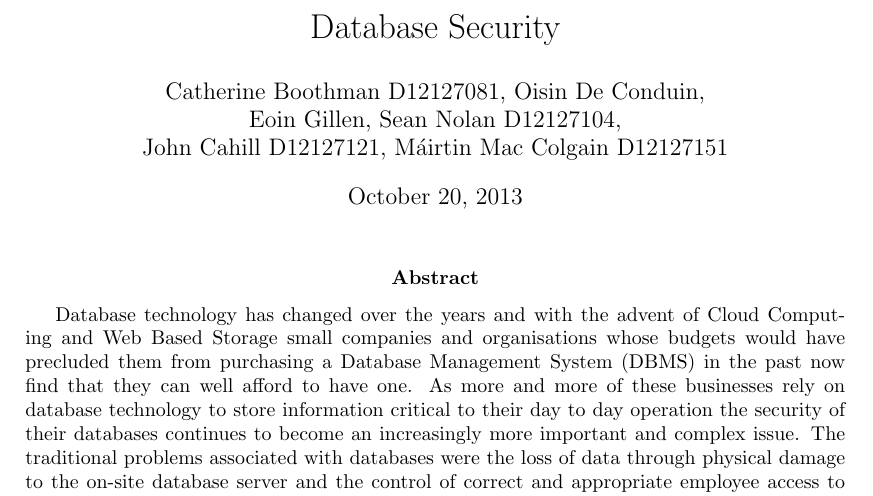
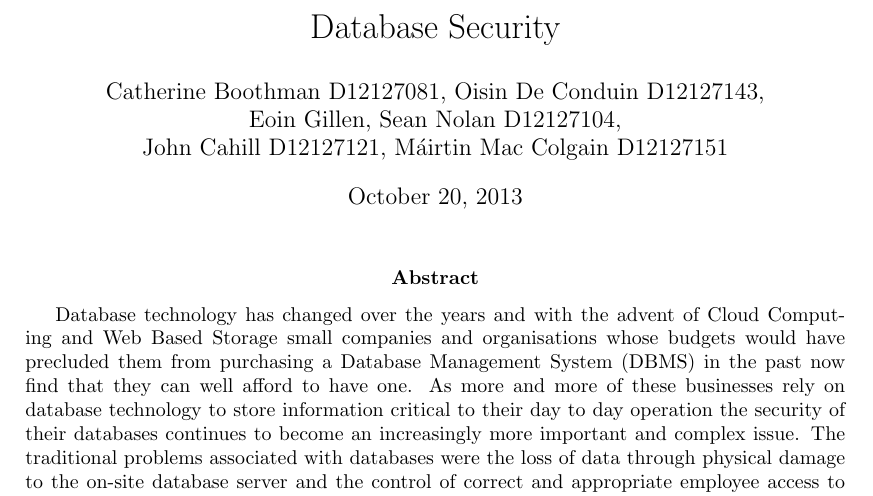
Before and after one commit to cathyboo/Database-Security-Project, a LaTeX paper (project.tex): part of page 1 of 7, cut so that both start at the same text. Compiled offline with pdfLaTeX.

Commit message:
Added Student ID

```diff
--- a/project.tex
+++ b/project.tex
@@ -11,7 +11,7 @@
 \usepackage[hyphens]{url}
 
 \title{Database Security}
-\author{Catherine Boothman D12127081, Oisin De Conduin, \\
+\author{Catherine Boothman D12127081, Oisin De Conduin D12127143, \\
 Eoin Gillen, Sean Nolan D12127104, \\
 John Cahill  D12127121, M\'airtin Mac Colgain D12127151}
 
```
